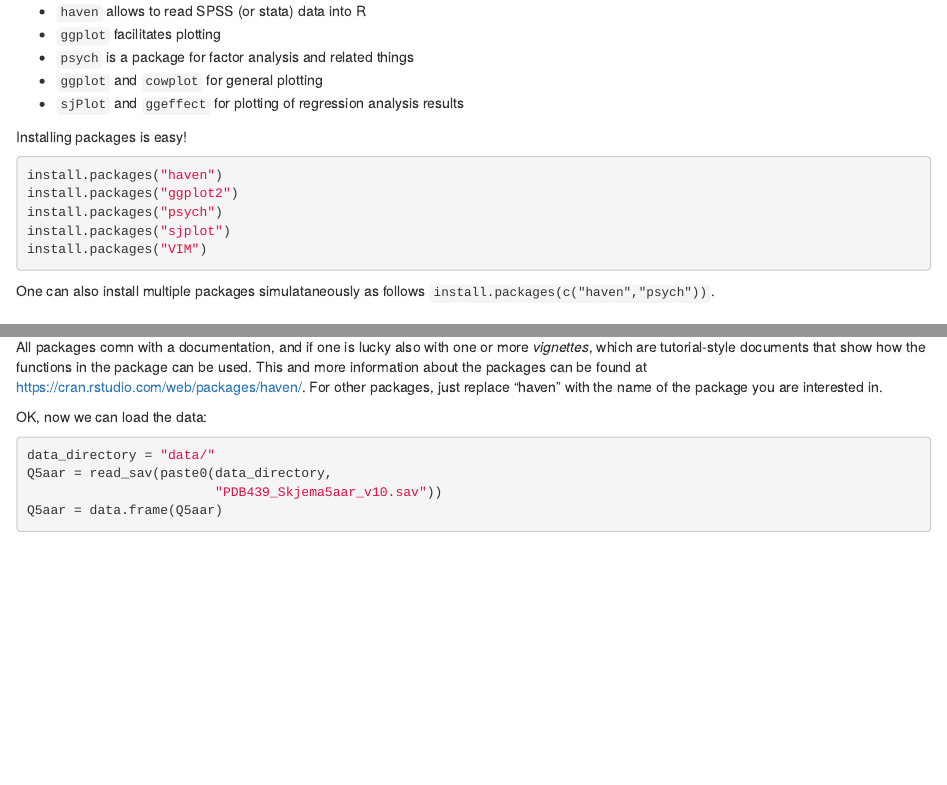
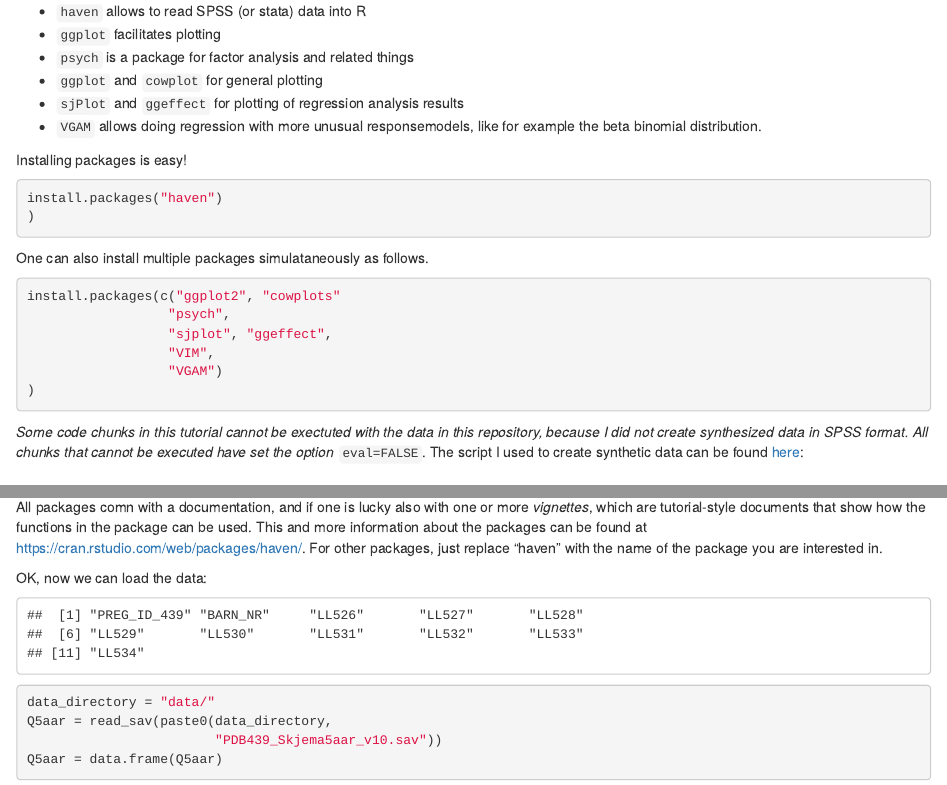
Before and after one commit to gbiele/fiRst, an R Markdown document (firRst.Rmd): the page in a window 1100 px wide, from 670 px down, and a second part further down, joined at a grey line. Rendered offline with R 4.5, knitr and Pandoc, with nearby package versions.

Commit message:
update about synthetic data and packages

````diff
--- a/firRst.Rmd
+++ b/firRst.Rmd
@@ -44,18 +44,28 @@ For this introduction we will use following packes:
 * `psych` is a package for factor analysis and related things
 * `ggplot` and `cowplot` for general plotting
 * `sjPlot` and `ggeffect` for plotting of regression analysis results
+* `VGAM` allows doing regression with more unusual responsemodels, like for example the beta binomial distribution.
 
 Installing packages is easy!
 
 ```{r, eval=FALSE}
 install.packages("haven")
-install.packages("ggplot2")
-install.packages("psych")
-install.packages("sjplot")
-install.packages("VIM")
+)
 ```
 
-One can also install multiple packages simulataneously as follows `install.packages(c("haven","psych"))`.
+One can also install multiple packages simulataneously as follows.
+```{r, eval=FALSE}
+install.packages(c("ggplot2", "cowplots"
+                  "psych",
+                  "sjplot", "ggeffect",
+                  "VIM",
+                  "VGAM")
+)
+```
+
+
+_Some code chunks in this tutorial cannot be exectuted with the data in this repository, because I did not create synthesized data in SPSS format. All chunks that cannot be executed have set the option_ `eval=FALSE`. The script I used to create synthetic data can be found [here](https://github.com/gbiele/fiRst/blob/master/make_synth_data.R):
+
 
 ## Loading data
 
@@ -72,6 +82,11 @@ All packages comn with a documentation, and if one is lucky also with one or mor
 
 
 OK, now we can load the data:
+```{r, echo=F}
+load("data/sQ5aar.Rdata")
+names(Q5aar)
+```
+
 ```{r, eval = F}
 data_directory = "data/"
 Q5aar = read_sav(paste0(data_directory,
````
Also changed, not shown: firRst.Rmd (1 more changed lines).
